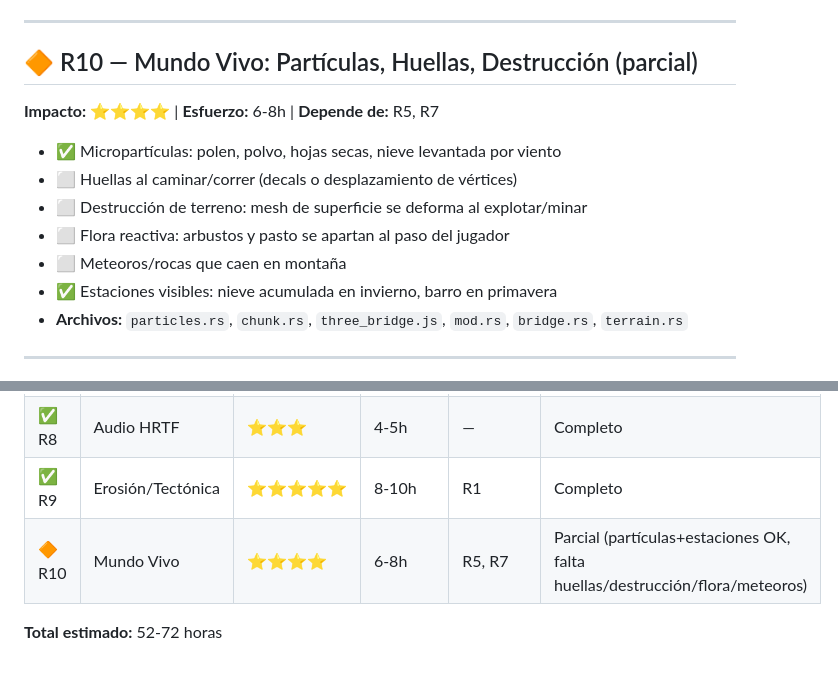
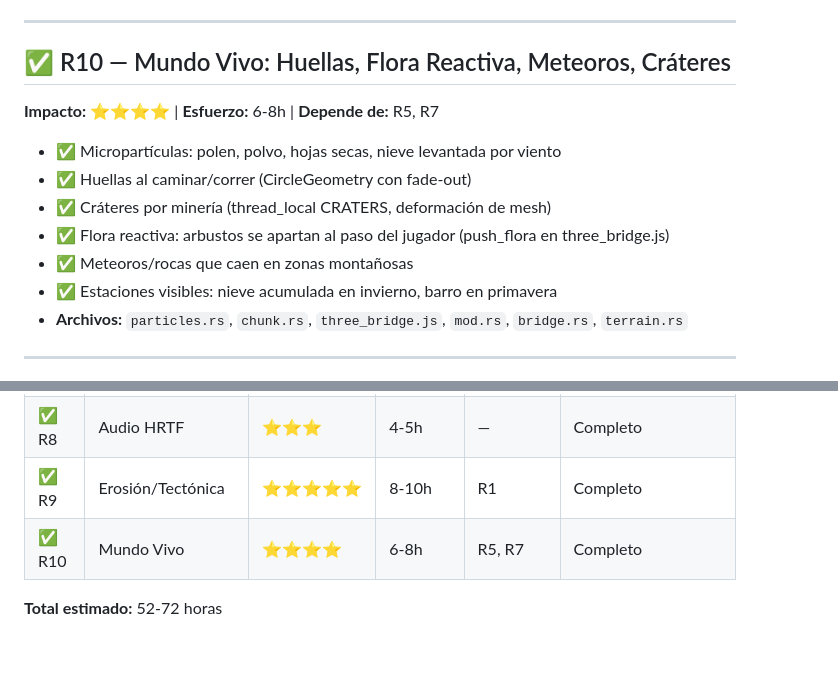
Before and after one commit to rooselvelt6/worlds, a Markdown page: ROADMAP.md, 2 parts joined by grey strips. Rendered like a GitHub page.

Commit message:
docs: actualizar ROADMAP — R10 completo, listar lo que falta

```diff
--- a/ROADMAP.md
+++ b/ROADMAP.md
@@ -101,13 +101,13 @@
 
 ---
 
-## 🔶 R10 — Mundo Vivo: Partículas, Huellas, Destrucción (parcial)
+## ✅ R10 — Mundo Vivo: Huellas, Flora Reactiva, Meteoros, Cráteres
 **Impacto:** ⭐⭐⭐⭐ | **Esfuerzo:** 6-8h | **Depende de:** R5, R7
 - ✅ Micropartículas: polen, polvo, hojas secas, nieve levantada por viento
-- ⬜ Huellas al caminar/correr (decals o desplazamiento de vértices)
-- ⬜ Destrucción de terreno: mesh de superficie se deforma al explotar/minar
-- ⬜ Flora reactiva: arbustos y pasto se apartan al paso del jugador
-- ⬜ Meteoros/rocas que caen en montaña
+- ✅ Huellas al caminar/correr (CircleGeometry con fade-out)
+- ✅ Cráteres por minería (thread_local CRATERS, deformación de mesh)
+- ✅ Flora reactiva: arbustos se apartan al paso del jugador (push_flora en three_bridge.js)
+- ✅ Meteoros/rocas que caen en zonas montañosas
 - ✅ Estaciones visibles: nieve acumulada en invierno, barro en primavera
 - **Archivos:** `particles.rs`, `chunk.rs`, `three_bridge.js`, `mod.rs`, `bridge.rs`, `terrain.rs`
 
@@ -126,6 +126,6 @@
 | 🔶 R7 | SSAO + Cuevas | ⭐⭐⭐⭐ | 6-8h | R6 | Parcial (SSAO OK, falta baked light maps/god rays) |
 | ✅ R8 | Audio HRTF | ⭐⭐⭐ | 4-5h | — | Completo |
 | ✅ R9 | Erosión/Tectónica | ⭐⭐⭐⭐⭐ | 8-10h | R1 | Completo |
-| 🔶 R10 | Mundo Vivo | ⭐⭐⭐⭐ | 6-8h | R5, R7 | Parcial (partículas+estaciones OK, falta huellas/destrucción/flora/meteoros) |
+| ✅ R10 | Mundo Vivo | ⭐⭐⭐⭐ | 6-8h | R5, R7 | Completo |
 
 **Total estimado:** 52-72 horas
```
